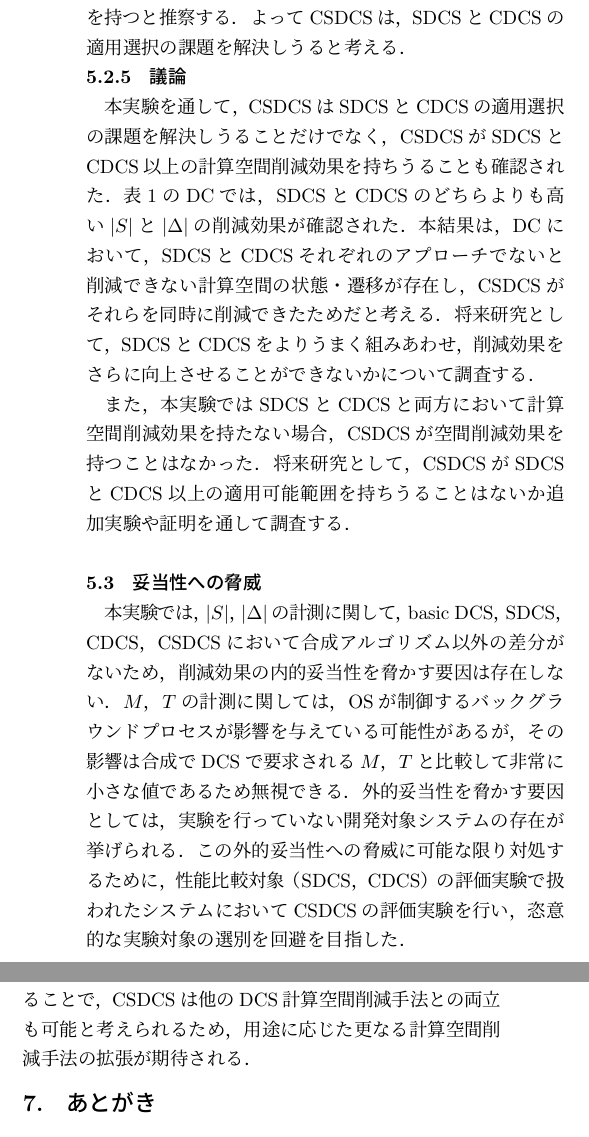
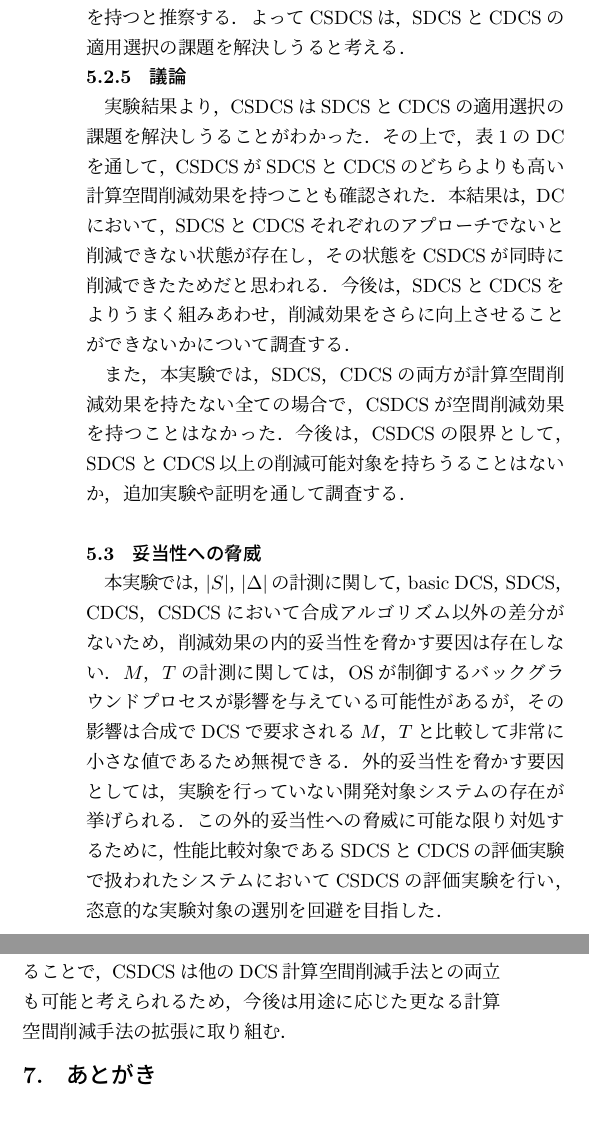
Before and after one commit to tei-lab-univ/JOURNAL-PAPER-IPSJ2025-Yamauchi, a LaTeX document (*0_論文本体.tex, which reads *1_序論.tex, *3_課題.tex, *4_提案.tex): two parts of the columns of page 11 of 13, joined at a grey line, cut so that both start at the same text. Compiled offline with pLaTeX and dvipdfmx; a LaTeX package or settings file that is missing is left out.

Commit message:
Revision of wording

```diff
--- a/*1_序論.tex
+++ b/*1_序論.tex
@@ -20,8 +20,8 @@ SDCS\cite{yamauchi:IEICEJ2023}では，監視モデルごとに必要最小限
 そのため，開発者は開発対象に応じてCDCSとSDCSを適切に使い分ける必要があるが，判断するには状態爆発を引き起こす中間生成モデルの構造をすべて把握する必要があり，どちらが有効であるか判断することは現実的に困難である．
 
 そこで本論文では，CDCSとSDCSにおける適用選択の課題を解消するために，SDCSとCDCSを一元化するDCS，Consolidated Stepwise Discrete Controller Synthesis（CSDCS）を提案する．
-一元化にあたって，CSDCSは，SDCSおよびCDCSのいずれと比較しても同等以上の適用可能範囲と状態空間削減効果を備える必要がある．
-そこで，SCDCSでは，SDCSの部分合成を用いた段階的なゲーム空間構築アプローチを基盤としつつ，部分合成のゲーム空間構築処理にConsolidated Game Compositionを導入することで，CDCSとSDCSの両手法を包含する適用可能範囲を実現した．
+一元化にあたって，CSDCSは，SDCSおよびCDCSのいずれと比較しても同等以上の削減可能対象と状態空間削減効果を備える必要がある．
+そこで，SCDCSでは，SDCSの部分合成を用いた段階的なゲーム空間構築アプローチを基盤としつつ，部分合成のゲーム空間構築処理にConsolidated Game Compositionを導入することで，CDCSとSDCSの両手法を包含する削減可能対象を実現した．
 また，Consolidated Game Compositionの採用によって，高い計算空間削減効果を維持したまま，CSDCSにおける部分合成の回数を抑制することが可能となり，SDCSとCDCSの両方と比較しても短い時間で同等以上の削減効果を発揮することが可能になった．
 このCSDCSによって，従来必要であったSDCSとCDCSの使い分けに関する判断工程が不要となり，両者の適用選択における課題を解消する．
 
--- a/*3_課題.tex
+++ b/*3_課題.tex
@@ -162,37 +162,9 @@ CDCSやSDCSを用いて，basic DCSよりも効率よく制御器を合成する
 \item[\bf 制約2]  SDCSはbasic DCSよりも計算時間が増加（性能が悪化）する可能性がある
 \end{enumerate}
 
-制約1は，CDCSとSDCSがそれぞれ異なる方針で計算空間の削減を行うため，削減可能な状態が異なり，適用可能範囲が一致しないことに起因する．
+制約1は，CDCSとSDCSがそれぞれ異なる方針で計算空間の削減を行うため，削減可能な状態が異なり，削減可能対象が一致しないことに起因する．
 制約2は、SDCSにおいて計算空間の削減効果が限定的な場合，段階的なゲーム空間$g^{*}$の構築・分析を繰り返すオーバヘッドが相対的に大きくなり，全体の計算時間が悪化することに起因する．
 
 以上の制約を踏まえて，CDCSとSDCSの適用選択は慎重に判断する必要がある．
 しかし，判断には，各手法により生成される中間生成LTS，$m$，$g$，$g^{*}$の構造を詳細に把握する必要があり，これを入力される環境モデルと監視モデルの組み合わせに応じて手作業で行うことは実運用上の大きな障壁となっている．
 本論文では，このSDCSとCDCSの適用選択の課題を解消することを目的とする．
-
-% しかし，現状でこれらの制約を考慮するには，各手法で生成される複雑な中間生成LTS（$m$，$g$，$g^{*}$）をシステムごとに手作業で把握するほかなく，CDCSやSDCSのどちらを適用するか判断する上で障壁となっている．
-% 制約2は，SDCSにおいて，計算空間の削減効果が小さい場合，削減される計算時間よりも繰り返し$g^{*}$を構築・分析するオーバヘッドが優位となることに起因する．
-% 上記制約を考慮してCDCSとSDCSの適用選択を慎重に判断する必要があるが，上記制約を考慮するためには各手法で生成される複雑な中間生成LTS（$m$，$g$，$g^{*}$）を手作業で把握する他なく，実運用上の障壁となっている．
-
-% 制約1は，CDCSとSDCSで削減できる計算空間が異なる（適用可能範囲が異なる）ことに起因する．
-
-% CDCSは監視モデルにおける違反状態をひとつの状態に抽象化しつつ$g^{*}$を構築するため以下の特徴がある．
-% \begin{enumerate}[\bf 削減対象：]
-% \item $m$，$g$（$g^{*}$構築過程で生成されるLTS）
-% \item[\bf 限界：] $g^*$の構築過程のみを改善するため，basic DCSと比較して$g^{*}$の削減効果は得られない
-% \end{enumerate}
-
-% 一方，SDCSは監視モデルごとに繰り返し$g^{*}$を構築・分析するため以下の特徴がある．
-% \begin{enumerate}[\bf 削減対象：]
-% \item $m$，$g$，$g^{*}$（全ての中間生成LTS）
-% \item[\bf 限界：] 繰り返し$g^{*}$を構築・分析するため，計算空間の削減効果が小さい場合はbasic DCSよりも多くの計算時間を要する
-% \end{enumerate}
-
-% 以上のように，SDCSとCDCSでは削減対象となる中間生成LTS（$m$，$g$，$g^{*}$）が異なる．
-% この削減対象の違いは，それぞれの手法が採用する削減アプローチの違いによるものであるが，どちらがより有効に機能するかは，扱う環境モデルおよび監視モデルの組み合わせに依存する．
-% 特に，SDCSは繰り返し$g^{*}$を構築・分析する性質上，計算空間の削減効果が小さい場合には，かえってbasic DCSよりも多くの計算時間を要する限界も有する．
-
-
-
-% そのため，開発者は対象システムごとにSDCSとCDCSのどちらがより有効かを適切に判断する必要がある．
-% しかし，現状では各手法で生成される複雑な中間生成LTSをシステムごとに手作業で把握し，どちらを適用するか判断するほかなく，実運用上の障壁となっている．
-% 本論文では，このようなSDCSとCDCSの適用選択に関する課題を解消することを目的とする．
--- a/*4_提案.tex
+++ b/*4_提案.tex
@@ -10,7 +10,7 @@ CSDCSでは，SDCS（Algorithm\ref{algorithm:SDCS}）を基盤にしつつ，$g^
 CDCSは$g^{*}$の構築過程をConsolidated Game Compositionに統合することで$s_{err}$の抽象化を通じた計算空間削減を実現する．
 このConsolidated Game Compositionは，SDCSにおいて繰り返し行われるゲーム空間$g^{*}$の構築処理にも適用可能であり，
 SDCSの段階的な計算空間削減アプローチと整合的に機能する．
-SDCSの構造にCDCSの手法を統合することにより，CDCSおよびSDCSの両手法が対象とする適用可能範囲を包含し，CSDCSは適用範囲の不一致に起因する制約1の克服を実現する．
+SDCSの構造にCDCSの手法を統合することにより，CDCS，SDCS，両手法の削減可能対象を包含し，CSDCSは削減可能対象の不一致に起因する制約1を克服する．
 そのCSDCSアルゴリズムがAlgorithm\ref{algorithm:CSDCS}である．
 
 \begin{algorithm}[h]
--- a/*5_評価.tex
+++ b/*5_評価.tex
@@ -208,54 +208,52 @@ Access Control（AC）\cite{yamauchi:AIKE2020}は，複数サーバ内の情報
 
 
 \subsection{実験結果と評価}
+\label{subsection:result}
 
 \subsubsection{CSDCSはどれほどの削減効果を持つか（RQ1）}
 表\ref{table:space}と表\ref{table:cost}より，CSDCSはbasic DCSに対して$|S|$は平均-51.8\%，$|\Delta|$は平均-58.3，$M$は平均-45.1\%，$T$は平均-43.6\%の削減効果が確認された．$|S|$，$|\Delta|$，$M$，$T$全てにおいて，CSDCSは常にbasic DCSと同じかそれ以下となることが確認でき，basic DCSより効率的に制御器を合成できることが確認された．
 
 \subsubsection{CDCSと同等以上の削減効果を持つか（RQ2）}
-% CSDCSとSDCSの削減効果を比較する上で「適用可能範囲」と「削減効果量」のふたつの側面を考慮する．
-適用可能範囲について，CDCSで計算空間削減効果が確認されたHC，AW（一部），AT，CM，DCの全ての場合においてCSDCSでも計算空間削減効果が確認された．
+削減可能対象について，CDCSで計算空間削減効果が確認されたHC，AW（一部），AT，CM，DCの全ての場合においてCSDCSでも計算空間削減効果が確認された．
 また，CSDCSはCDCSで削減効果が確認されなかったAW（一部），ACにおいても計算空間削減効果が確認された．
-以上の結果から，表\ref{table:space}と表\ref{table:cost}においてCSDCSはCDCSの適用可能範囲を包括しつつも，より広い適用可能範囲を持つことがわかる．
+以上の結果から，表\ref{table:space}と表\ref{table:cost}においてCSDCSはCDCSの削減可能対象を包括しつつも，より広い削減可能対象を持つことがわかる．
 
 削減効果量について，CSDCSはCDCSと比較して$|S|$で平均-28.4\%，$|\Delta|$で平均-21.9\%，$M$で平均-21.7\%，$T$で平均-13.5\%の性能向上が確認された．削減効果の標準偏差は，SDCSと比較して$|S|$が-1.6，$|S|$が-3.1だけCSDCSが低い値となっており，CSDCSはCDCSより安定して高い削減効果を$|S|$と$|\Delta|$において発揮できたことが確認された．$M$と$T$の標準偏差は，$M$が+4.5，$T$が+2.1とCSDCSよりもCDCSの方が削減効果が安定していることが確認されたが，CSDCSの方が削減効果の平均値が$M$で-22.0\%，$T$で-13.5\%だけ高い性能を上げており，性能差に比べると標準偏差の差は小さい．
 以上の結果から，表\ref{table:space}と表\ref{table:cost}においてCSDCSはCDCSより高い削減効果を同程度安定して発揮できていることがわかる．
 
-以上より，表\ref{table:space}と表\ref{table:cost}において，CSDCSはCDCS以上の適用可能範囲を持ちつつ，より高い削減効果量を安定して発揮していることがわかった．この結果より，CSDCSはCDCS以上の削減効果を持つと推察される．
+以上より，表\ref{table:space}と表\ref{table:cost}において，CSDCSはCDCS以上の削減可能対象を持ちつつ，より高い削減効果量を安定して発揮していることがわかった．この結果より，CSDCSはCDCS以上の削減効果を持つと推察される．
 
 \subsubsection{SDCSと同等以上の削減効果を持つか（RQ3）}
-% CSDCSとSDCSの削減効果を比較する上で「適用可能範囲」と「削減効果量」のふたつの側面を考慮する．
-適用可能範囲について，SDCSで計算空間削減効果が確認されたHC，AW，DC，ACの全ての場合においてCSDCSでも計算空間削減効果が確認された．
+削減可能対象について，SDCSで計算空間削減効果が確認されたHC，AW，DC，ACの全ての場合においてCSDCSでも計算空間削減効果が確認された．
 また，CSDCSはSDCSで削減効果が確認されなかったAT，CMにおいても計算空間削減効果が確認された．
-以上の結果から，表\ref{table:space}と表\ref{table:cost}においてCSDCSはSDCSの適用可能範囲を包括しつつも，より広い適用可能範囲を持つことがわかる．
+以上の結果から，表\ref{table:space}と表\ref{table:cost}においてCSDCSはSDCSの削減可能対象を包括しつつも，より広い削減可能対象を持つことがわかる．
 
 削減効果量について，CSDCSはSDCSと比較して$|\Delta|$で平均-4.0\%，$M$で平均-57.0\%，$T$で平均-553.6\%の性能向上が確認された．$|S|$は平均+8.6\%と性能が悪化したが，削減率の標準偏差はSDCSと比較して全てCSDCSが低い値となっており，CSDCSはSDCSより安定して高い削減率を発揮できたことが確認された．特に$T$の削減率は，SDCSでは標準偏差953.3とシステムによって大きくばらついていたが，CSDCSはそのばらつきを標準偏差36.0まで抑制できていることが確認された．
 以上の結果から，表\ref{table:space}と表\ref{table:cost}においてCSDCSはSDCSより高い削減効果量をより安定して発揮できていることがわかる．
 
-以上より，表\ref{table:space}と表\ref{table:cost}において，CSDCSはSDCS以上の適用可能範囲を持ちつつ，より高い削減効果量を安定して発揮していることがわかった．この結果より，CSDCSはSDCS以上の削減効果を持つと推察される．
+以上より，表\ref{table:space}と表\ref{table:cost}において，CSDCSはSDCS以上の削減可能対象を持ちつつ，より高い削減効果量を安定して発揮していることがわかった．この結果より，CSDCSはSDCS以上の削減効果を持つと推察される．
 
 \subsubsection{適用選択の課題を解消できるか（RQ4）}
-本課題を解決する上で，CSDCSはSDCSとCDCSの両方の適用可能範囲を包括し，SDCSとCDCSと同等以上の削減効果量を持つ必要がある．
+本課題を解決する上で，CSDCSはSDCSとCDCSの両方の削減可能対象を包括し，SDCSとCDCSと同等以上の削減効果量を持つ必要がある．
 
-適用可能範囲について，表\ref{table:space}と表\ref{table:cost}において，CSDCSはSDCSとCDCSのどちらかにおいて計算空間削減効果を持つ場合，常にCSDCSも空間削減効果を持つことがRQ2とRQ3の実験結果よりわかった．
-この結果から，CSDCSはSDCSとCDCSの適用可能範囲を包括すると考えられる．
+削減可能対象について，表\ref{table:space}と表\ref{table:cost}において，CSDCSはSDCSとCDCSのどちらかにおいて計算空間削減効果を持つ場合，常にCSDCSも空間削減効果を持つことがRQ2とRQ3の実験結果よりわかった．
+この結果から，CSDCSはSDCSとCDCSの削減可能対象を包括すると考えられる．
 
 削減効果量に関して，表\ref{table:space}と表\ref{table:cost}において，CSDCSはSDCSとCDCSのどちらよりも削減効果（削減率）の平均値が高いことがRQ2とRQ3の実験結果よりわかった．
 また，CSDCSの標準偏差は，SDCSより低い値，CDCSと同程度であることがRQ2とRQ3の実験結果よりわかった．
 この結果から，CSDCSはSDCSとCDCSより高い削減効果量を同程度以上安定して発揮できると考えられる．
-以上より，CSDCSは，SDCSとCDCSの適用可能範囲を包括し，SDCSとCDCSと同程度以上安定して高い削減効果量を持つと推察する．
+以上より，CSDCSは，SDCSとCDCSの削減可能対象を包括し，SDCSとCDCSと同程度以上安定して高い削減効果量を持つと推察する．
 よってCSDCSは，SDCSとCDCSの適用選択の課題を解決しうると考える．
 
 
 \subsubsection{議論}
-本実験を通して，CSDCSはSDCSとCDCSの適用選択の課題を解決しうることだけでなく，CSDCSがSDCSとCDCS以上の計算空間削減効果を持ちうることも確認された．
-表\ref{table:space}のDCでは，SDCSとCDCSのどちらよりも高い$|S|$と$|\Delta|$の削減効果が確認された．
-本結果は，DCにおいて，SDCSとCDCSそれぞれのアプローチでないと削減できない計算空間の状態・遷移が存在し，CSDCSがそれらを同時に削減できたためだと考える．
-将来研究として，SDCSとCDCSをよりうまく組みあわせ，削減効果をさらに向上させることができないかについて調査する．
+実験結果より，CSDCSはSDCSとCDCSの適用選択の課題を解決しうることがわかった．
+その上で，表\ref{table:space}のDCを通して，CSDCSがSDCSとCDCSのどちらよりも高い計算空間削減効果を持つことも確認された．
+本結果は，DCにおいて，SDCSとCDCSそれぞれのアプローチでないと削減できない状態が存在し，その状態をCSDCSが同時に削減できたためだと思われる．
+今後は，SDCSとCDCSをよりうまく組みあわせ，削減効果をさらに向上させることができないかについて調査する．
 
-また，本実験ではSDCSとCDCSと両方において計算空間削減効果を持たない場合，CSDCSが空間削減効果を持つことはなかった．
-将来研究として，CSDCSがSDCSとCDCS以上の適用可能範囲を持ちうることはないか追加実験や証明を通して調査する．
-% ここはよく考えた方が良いかも
+また，本実験では，SDCS，CDCSの両方が計算空間削減効果を持たない全ての場合で，CSDCSが空間削減効果を持つことはなかった．
+今後は，CSDCSの限界として，SDCSとCDCS以上の削減可能対象を持ちうることはないか，追加実験や証明を通して調査する．
 
 \subsection{妥当性への脅威}
 本実験では，$|S|$，$|\Delta|$の計測に関して，basic DCS，SDCS，CDCS，CSDCSにおいて合成アルゴリズム以外の差分がないため，削減効果の内的妥当性を脅かす要因は存在しない．
@@ -265,7 +263,7 @@ $M$，$T$の計測に関しては，OSが制御するバックグラウンドプ
 
 
 % 両立による更なる削減効果について（なぜか）
-% SDCSとCDCSと両方において計算空間削減効果を持たない場合，CSDCSが空間削減効果を持つことはなかった．適用可能範囲については将来研究とする
+% SDCSとCDCSと両方において計算空間削減効果を持たない場合，CSDCSが空間削減効果を持つことはなかった．削減可能対象については将来研究とする
 
 
 % {\color{red}
--- a/*6_関連研究.tex
+++ b/*6_関連研究.tex
@@ -16,4 +16,4 @@ Abstraction Synthesisを用いたDCS\cite{paper:SynthesisAbstraction_1}\cite{pap
 
 以上，CSDCS以外のDCS計算空間削減手法の多くは，制御器の用途を制限することで，その用途で不要となる計算空間の構築を回避してきた．
 対してCSDCSは，従来と同じ制御器を合成しつつ状態削減可能であるため，制御器の用途が制限されない．
-そのため，制御器の用途を制限することで，CSDCSは他のDCS計算空間削減手法との両立も可能と考えられるため，用途に応じた更なる計算空間削減手法の拡張が期待される．
+そのため，制御器の用途を制限することで，CSDCSは他のDCS計算空間削減手法との両立も可能と考えられるため，今後は用途に応じた更なる計算空間削減手法の拡張に取り組む．
--- a/*7_結論.tex
+++ b/*7_結論.tex
@@ -1,9 +1,6 @@
 \section{あとがき}
 \label{section:conclusion}
-本論文では，CDCSとSDCSにおける適用選択の課題を解消するために，両手法と比較して同等以上の適用可能範囲と状態空間削減効果を備えるCSDCSを提案した．
-SDCSの段階的なゲーム空間構築アプローチを基盤としつつ，ゲーム空間構築処理にConsolidated Game Compositionを採用することで，高い計算空間削減効果と少ない計算時間の両立を実現した．
+本論文では，CDCSとSDCSにおける適用選択の課題を解消するために，両手法と比較して同等以上の削減可能対象と状態空間削減効果を備えるCSDCSを提案した．
+SDCSの段階的なゲーム空間構築アプローチを基盤としつつ，ゲーム空間構築処理にConsolidated Game Compositionを採用することで，トレードオフの関係にあった高い計算空間削減効果と短い計算時間の両立を実現した．
 このCSDCSによって，SDCSとCDCSの使い分けに関する判断工程を不要とし，両者の適用選択における課題を解消した．
 今後の研究課題としては，CSDCS アルゴリズムを制御器の用途に応じて最適化し，さらなる計算空間の削減を図ることが挙げられる．
-
-% 本論文では，コンポーネントモデルと監視モデルから直接ゲーム空間を構築する直接的一括制御器合成を新たに提案し，ベーシックなDiscrete Controller Synthesis（DCS）の提要範囲と網羅性をそのままに計算空間や計算時間を削減した．本手法で新たに提案されたゲーム空間構築手法を用いることでモノリシックモデルをDCSにおいて構築する必要がなくなり，合成にかかる工数が簡略化され計算時間が短くなるだけでなく，モノリシックモデルがゲーム空間よりも状態空間が大きくなるDCSにおいて合成に必要となる計算空間が少なくなることがわかった．将来研究として，本研究の成果であるゲーム空間構築手法を関連研究であるStepwised Discrete Controller Synthesisにおいて適用し，更なる合成コストの削減を実現する離散制御器合成の定式化があげられる．
-% \textbf{謝辞}　本研究はJSPS科研費（18H03225，17H00732）の助成を受けたものです。
```
Also changed, not shown: *0_論文本体.tex (+0 -10 lines), *0_論文本体.pdf, *4_提案.tex (17 more changed lines), *5_評価.tex (4 more changed lines).
